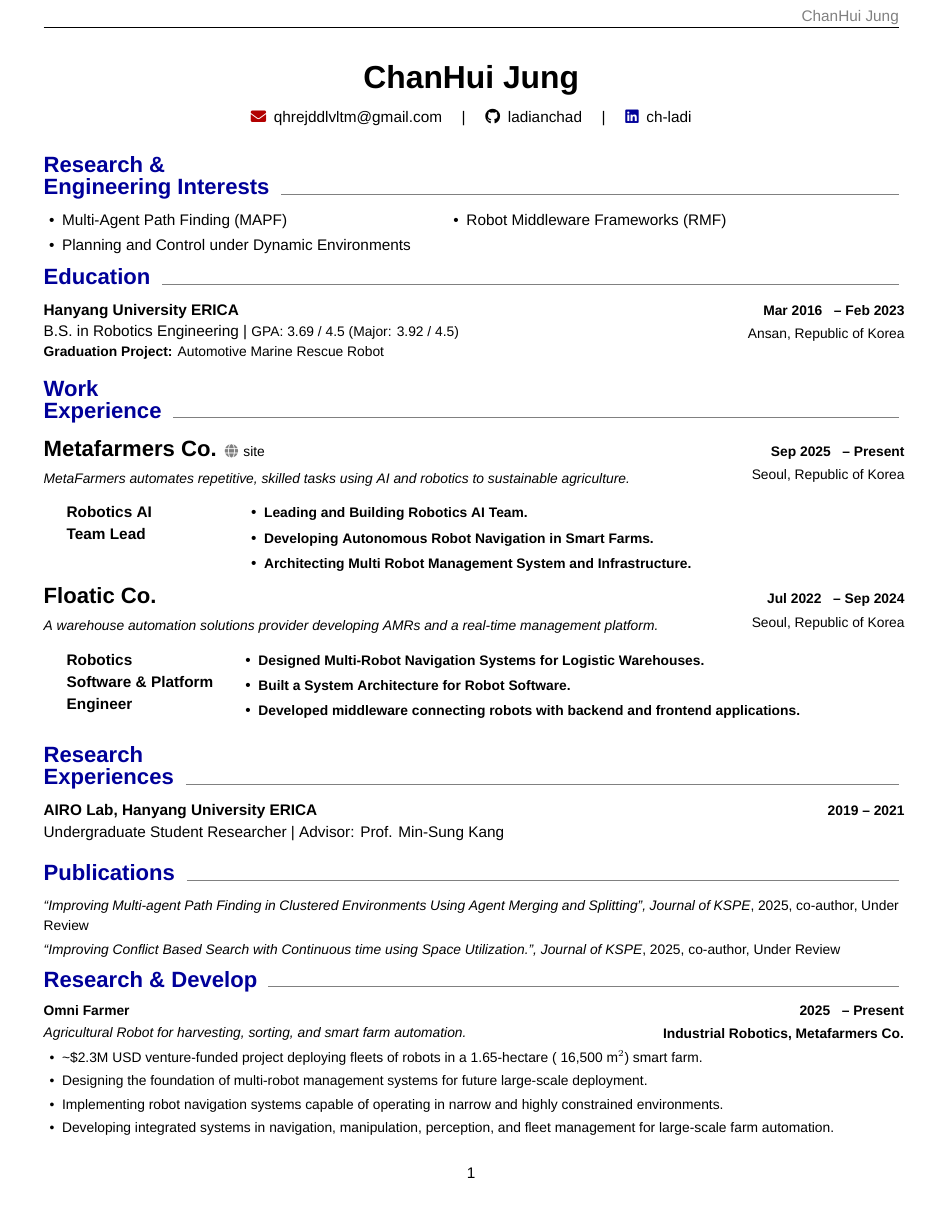
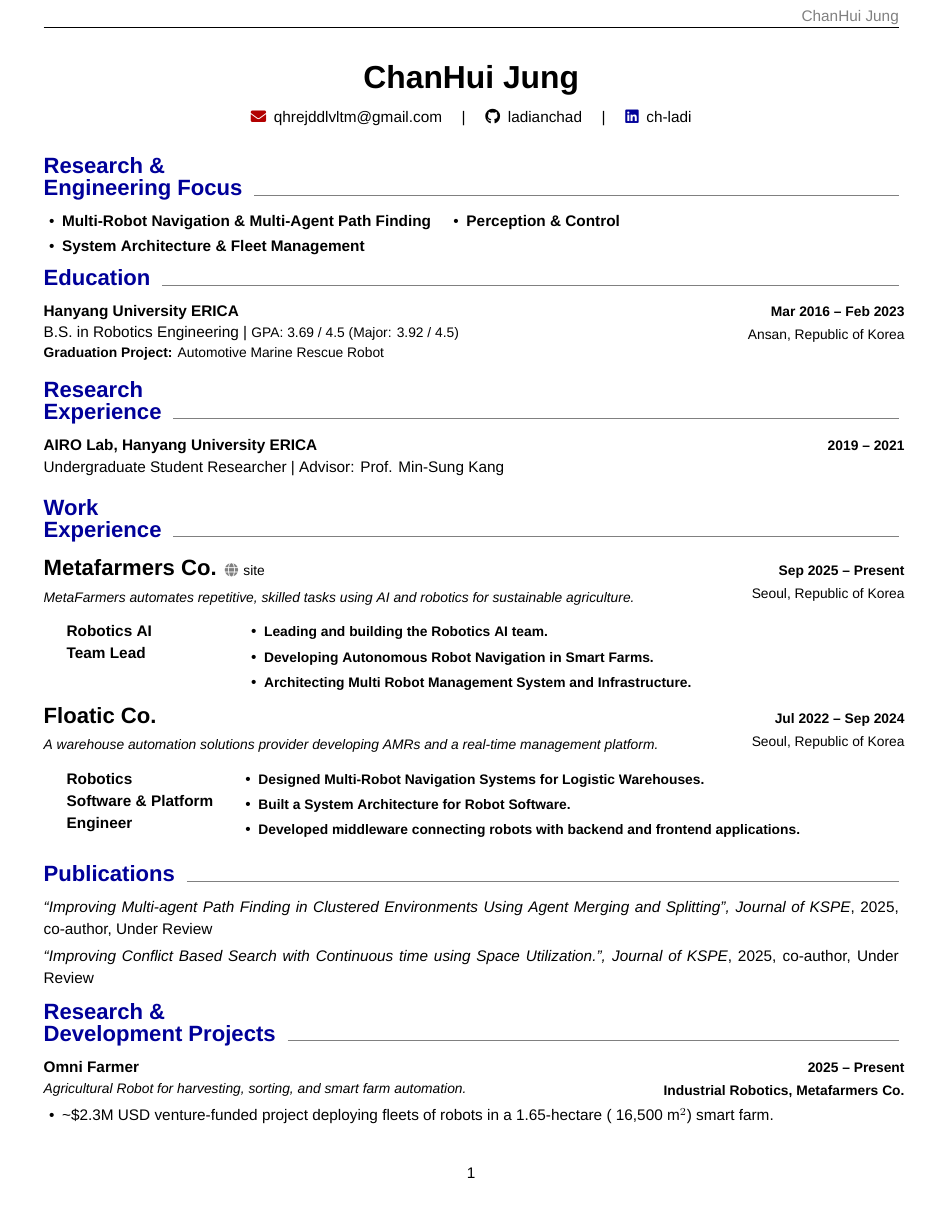
Before and after one commit to ladianchad/ladianchad.github.io, a LaTeX CV (cv/index.tex, which reads cv/section/career_n_education.tex, cv/section/interests.tex, cv/section/projects.tex): page 1 of 3 before the commit and page 1 of 4 after it. Compiled offline with XeLaTeX; a missing font is replaced by an installed copy or a similar font.

Commit message:
modified some details
Signed-off-by: ladianchad <qhrejddlvltm@gmail.com>

```diff
--- a/cv/section/career_n_education.tex
+++ b/cv/section/career_n_education.tex
@@ -13,12 +13,17 @@
   \textbf{Graduation Project:} Automotive Marine Rescue Robot
 }{Ansan, Republic of Korea}{Mar 2016}[Feb 2023][0.7]
 
+\CVSectionHeader{Research\\Experience}
+
+\TitleWithPeriod{\textbf{AIRO Lab, Hanyang University ERICA}}{2019}[2021]
+Undergraduate Student Researcher | Advisor: Prof. Min-Sung Kang
+\vspace{0.5em}
+
 \CVSectionHeader{Work\\Experience}
-
 \vspace{0.5em}
 \TitleWithPeriodAndSub{
   \Large\textbf{Metafarmers Co.} \href{https://metafarmers.ai/}{\small\textcolor{gray}{\faGlobe} site} \\[0.3em]
-  \small\textit{MetaFarmers automates repetitive, skilled tasks using AI and robotics to sustainable agriculture.}
+  \small\textit{MetaFarmers automates repetitive, skilled tasks using AI and robotics for sustainable agriculture.}
 }{Seoul, Republic of Korea}{Sep 2025}[Present][0.7]
 
 \vspace{0.5em}
@@ -29,7 +34,7 @@
 \hspace{0.15em}
 \begin{minipage}[t]{\dimexpr\linewidth-0.2\linewidth-0.25pt\relax}
   \CVSectionListBegin
-    \CVSectionListItem{\textbf{\small{Leading and Building Robotics AI Team.}}}
+    \CVSectionListItem{\textbf{\small{Leading and building the Robotics AI team.}}}
     \CVSectionListItem{\textbf{\small{Developing Autonomous Robot Navigation in Smart Farms.}}}
     \CVSectionListItem{\textbf{\small{Architecting Multi Robot Management System and Infrastructure.}}}
   \CVSectionListEnd
--- a/cv/section/interests.tex
+++ b/cv/section/interests.tex
@@ -1,13 +1,13 @@
-\CVSectionHeader{Research \&\\Engineering Interests}
+\CVSectionHeader{Research \&\\Engineering Focus}
 
 \noindent
 \begin{minipage}[t]{0.48\linewidth}
   \CVSectionListBegin
     \CVSectionListItem{
-      Multi-Agent Path Finding (MAPF)
+      \textbf{Multi-Robot Navigation \& Multi-Agent Path Finding}
     }
     \CVSectionListItem{
-      Planning and Control under Dynamic Environments
+      \textbf{System Architecture \& Fleet Management}
     }
   \CVSectionListEnd
 \end{minipage}
@@ -15,10 +15,17 @@
 \begin{minipage}[t]{\dimexpr\linewidth-0.48\linewidth-0.25pt\relax}
   \CVSectionListBegin
     \CVSectionListItem{
-      Robot Middleware Frameworks (RMF)
+      \textbf{Perception \& Control}
     }
   \CVSectionListEnd
 \end{minipage}
+
+% \CVSectionListBegin
+%   \CVSectionListItem{Multi-Robot Navigation \& Multi-Agent Path Finding}
+%   \CVSectionListItem{System Architecture \& Fleet Management }
+%   \CVSectionListItem{Perception \& Control}
+% \CVSectionListEnd
+% \vspace{0.5em}
 
 % \SplittedText{\textbf{Path Planning \& Controlling}}{Autonomous Single Agent Path Planning algorithms and control strategies with dynamic obstacles.}[0.35]
 % \SplittedText{\textbf{Multi-Agent Path Planning}}{Test}[0.35]
--- a/cv/section/projects.tex
+++ b/cv/section/projects.tex
@@ -1,4 +1,4 @@
-\CVSectionHeader{Research \& Develop}
+\CVSectionHeader{Research \&\\Development Projects}
 \TitleWithPeriodAndSub{
   \textbf{Omni Farmer}\\[0.1em]
   \small\textit{Agricultural Robot for harvesting, sorting, and smart farm automation.}
--- a/cv/section/publications.tex
+++ b/cv/section/publications.tex
@@ -1,4 +1,4 @@
 \CVSectionHeader{Publications}
 \noindent
-\small\textit{“Improving Multi-agent Path Finding in Clustered Environments Using Agent Merging and Splitting”, Journal of KSPE}, 2025, co-author, Under Review \\[0.3em]
-\small\textit{“Improving Conflict Based Search with Continuous time using Space Utilization.”, Journal of KSPE}, 2025, co-author, Under Review
+\textit{“Improving Multi-agent Path Finding in Clustered Environments Using Agent Merging and Splitting”, Journal of KSPE}, 2025, co-author, Under Review \\[0.3em]
+\textit{“Improving Conflict Based Search with Continuous time using Space Utilization.”, Journal of KSPE}, 2025, co-author, Under Review
--- a/package/Contents.sty
+++ b/package/Contents.sty
@@ -25,11 +25,11 @@
 
 \NewDocumentCommand{\TitleWithPeriodAndSub} {m m m o O{0.75}} {
   \TitleWithSide{#1}{
-    \textbf{#3 \IfValueT{#4}{
+    \textbf{#3\IfValueT{#4}{
       \if\relax\detokenize{#4}\relax
         % 빈 값 → 아무 것도 출력하지 않음
       \else
-        \space--~#4% 실제 값 있을 때만 출력
+        --~#4% 실제 값 있을 때만 출력
       \fi
     }} \\[0.2em]
     \small{#2}
```
Also changed, not shown: cv/section/index.tex (+1 -1 lines), sop/index.tex (+18 -8 lines), cv/section/projects.tex (4 more changed lines).
